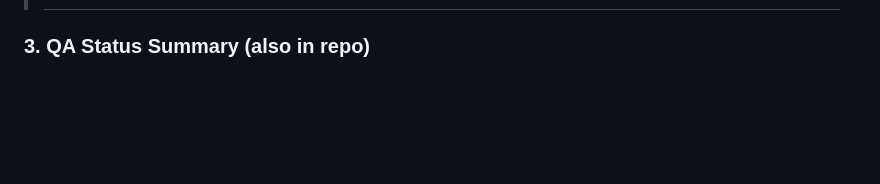
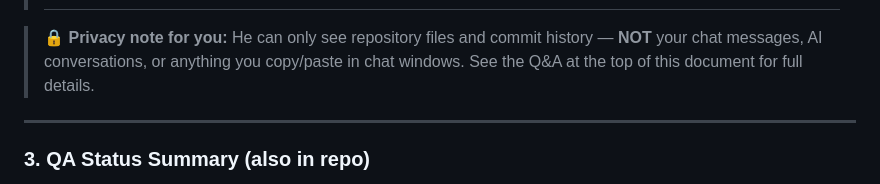
Before and after one commit to sophallanh/mrsurety-qagent-workflow-test, a Markdown page: qa/WHAT_TO_SEND_CHRISTOPHER.md, the part around one of its changes. Drawn GitHub-style; blank space fills up the shorter version.

```diff
--- a/qa/WHAT_TO_SEND_CHRISTOPHER.md
+++ b/qa/WHAT_TO_SEND_CHRISTOPHER.md
@@ -138,3 +195,7 @@ Everything in the GitHub repo is built and ready. As of today (2026-03-14), the
+> 🔒 **Privacy note for you:** He can only see repository files and commit history — **NOT** your chat messages, AI conversations, or anything you copy/paste in chat windows. See the Q&A at the top of this document for full details.
+
+---
+
 ### 3. QA Status Summary (also in repo)
 > **File in repo:** `qa/QA_STATUS.md`
 > Shows the full 1,426-test breakdown by spec file
```
Also changed, not shown: other parts of qa/WHAT_TO_SEND_CHRISTOPHER.md (+57 -0 lines).
